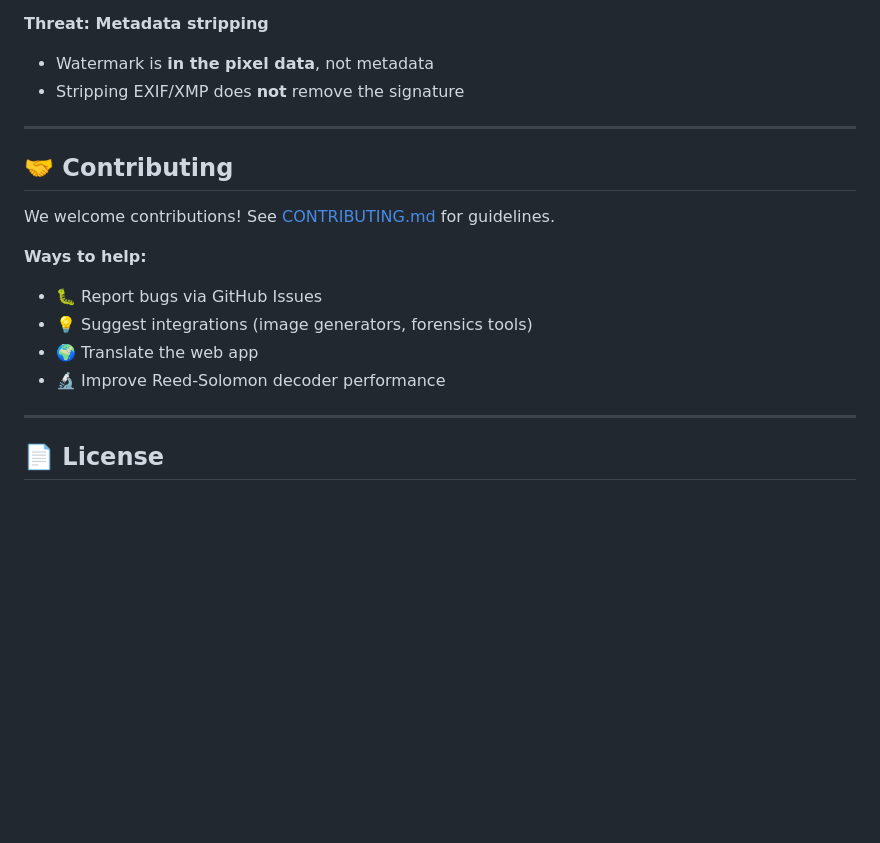
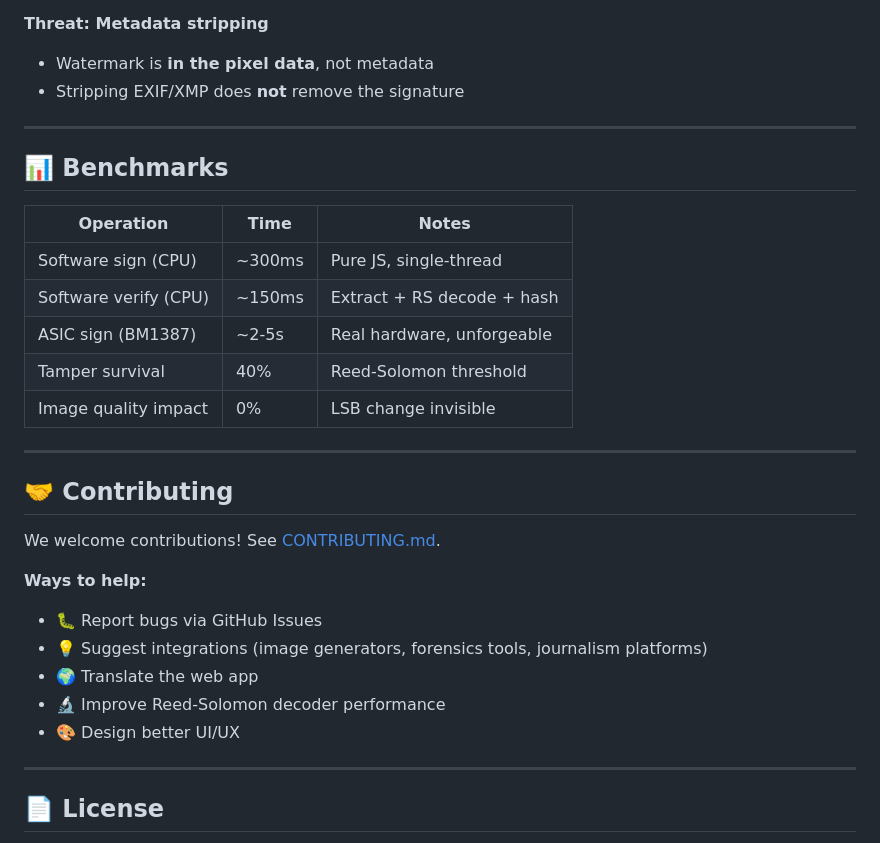
Before and after one commit to Agnuxo1/siliconsignature-web, a Markdown page: README.md, the part around one of its changes. Drawn GitHub-style; blank space fills up the shorter version.

```diff
--- a/README.md
+++ b/README.md
@@ -142,15 +152,28 @@ SiliconSignature is available in **7 languages/platforms**:
 
 ---
 
+## 📊 Benchmarks
+
+| Operation | Time | Notes |
+|-----------|------|-------|
+| Software sign (CPU) | ~300ms | Pure JS, single-thread |
+| Software verify (CPU) | ~150ms | Extract + RS decode + hash |
+| ASIC sign (BM1387) | ~2-5s | Real hardware, unforgeable |
+| Tamper survival | 40% | Reed-Solomon threshold |
+| Image quality impact | 0% | LSB change invisible |
+
+---
+
 ## 🤝 Contributing
 
-We welcome contributions! See [CONTRIBUTING.md](CONTRIBUTING.md) for guidelines.
+We welcome contributions! See [CONTRIBUTING.md](CONTRIBUTING.md).
 
 **Ways to help:**
 - 🐛 Report bugs via GitHub Issues
-- 💡 Suggest integrations (image generators, forensics tools)
+- 💡 Suggest integrations (image generators, forensics tools, journalism platforms)
 - 🌍 Translate the web app
 - 🔬 Improve Reed-Solomon decoder performance
+- 🎨 Design better UI/UX
 
 ---
 
```
Also changed, not shown: other parts of README.md (+91 -77 lines).
